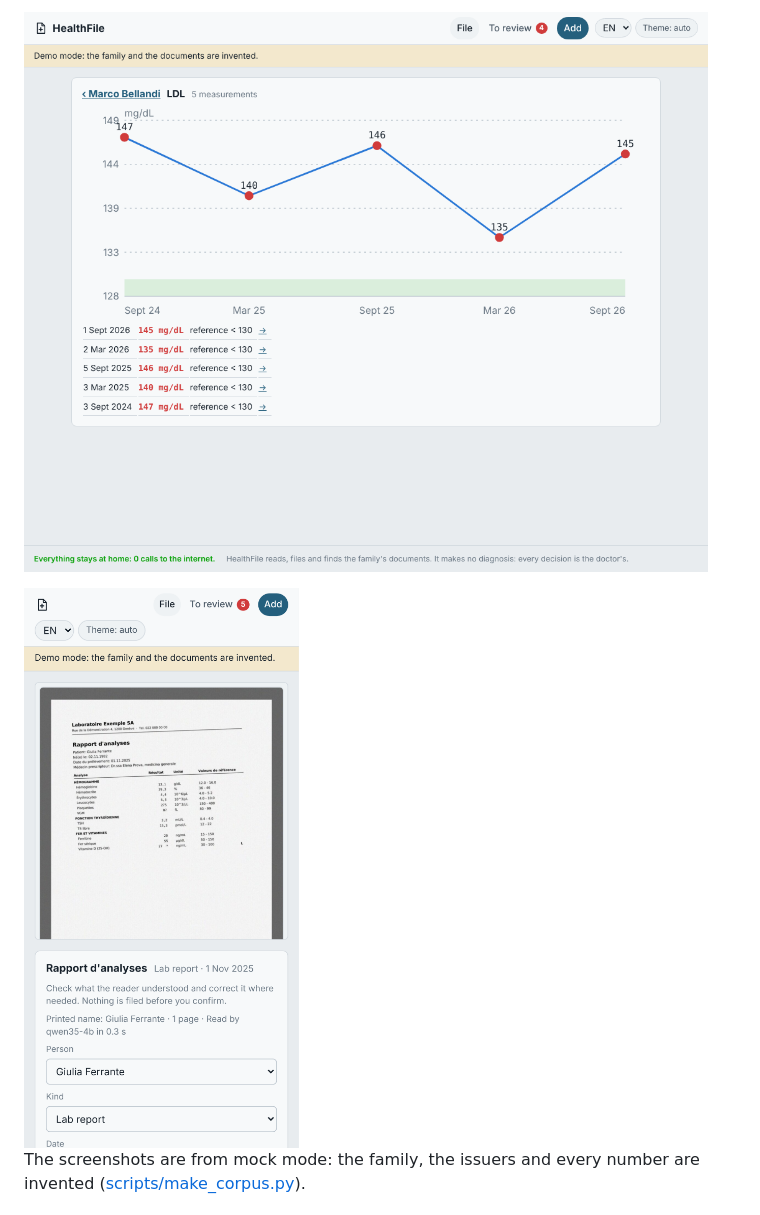
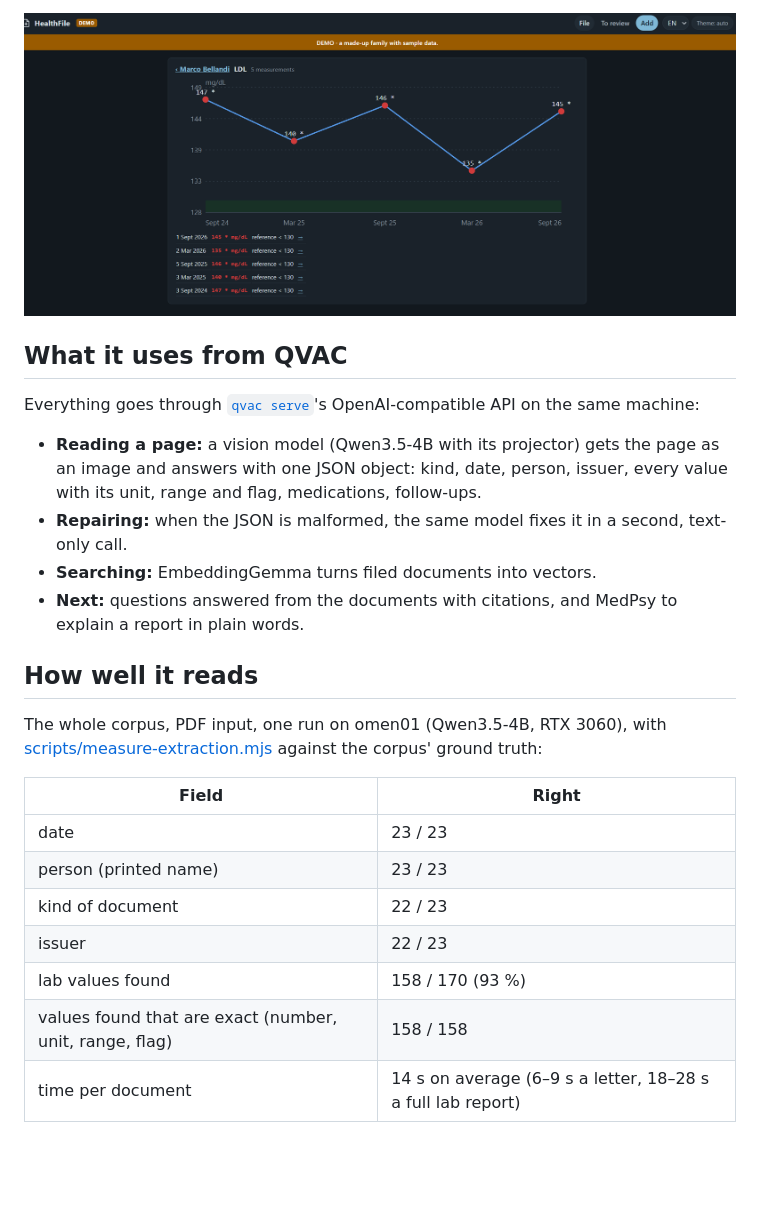
Before and after one commit to cloudeeo/healthfile, a Markdown page: README.md, the part around one of its changes. Rendered like a GitHub page; pictures changed too: docs/demo-series.png (added), docs/series.png (deleted); blank space fills up the shorter version.

Commit message:
README: the demo as read by the real model, what it uses from QVAC, how well it reads
Screenshots of the demo copy on omen01 (Qwen3.5-4B through qvac serve on an
RTX 3060), cropped so no address shows; a section on the QVAC capabilities
used; the first measurement on the 23-document corpus (date and person
23/23, 158 of 170 lab values found and every one of them exact, 14 s a
document) with what the misses were and how they were fixed.

Co-Authored-By: Claude Opus 5.5 <noreply@anthropic.com>
Claude-Session: https://claude.ai/code/session_01YN3wxVLHSU6wcHMEMiM3Lc

```diff
--- a/README.md
+++ b/README.md
@@ -22,7 +25,33 @@ on every screen.
 
-![one value over time with its reference band](docs/series.png)
+![one value over five lab reports, with its reference range](docs/demo-series.png)
 
-<img src="docs/phone-review.png" alt="review on a phone" width="300">
+## What it uses from QVAC
 
-The screenshots are from mock mode: the family, the issuers and every number
-are invented ([scripts/make_corpus.py](scripts/make_corpus.py)).
+Everything goes through [`qvac serve`](https://github.com/tetherto/qvac)'s
+OpenAI-compatible API on the same machine:
+
+- **Reading a page:** a vision model (Qwen3.5-4B with its projector) gets the
+  page as an image and answers with one JSON object: kind, date, person,
+  issuer, every value with its unit, range and flag, medications, follow-ups.
+- **Repairing:** when the JSON is malformed, the same model fixes it in a
+  second, text-only call.
+- **Searching:** EmbeddingGemma turns filed documents into vectors.
+- **Next:** questions answered from the documents with citations, and
+  MedPsy to explain a report in plain words.
+
+## How well it reads
+
+The whole corpus, PDF input, one run on omen01 (Qwen3.5-4B, RTX 3060), with
+[scripts/measure-extraction.mjs](scripts/measure-extraction.mjs) against the
+corpus' ground truth:
+
+| Field | Right |
+| --- | --- |
+| date | 23 / 23 |
+| person (printed name) | 23 / 23 |
+| kind of document | 22 / 23 |
+| issuer | 22 / 23 |
+| lab values found | 158 / 170 (93 %) |
+| values found that are exact (number, unit, range, flag) | 158 / 158 |
+| time per document | 14 s on average (6–9 s a letter, 18–28 s a full lab report) |
+
```
Also changed, not shown: other parts of README.md (+19 -3 lines), docs/demo-home.png, docs/demo-person.png (added).
